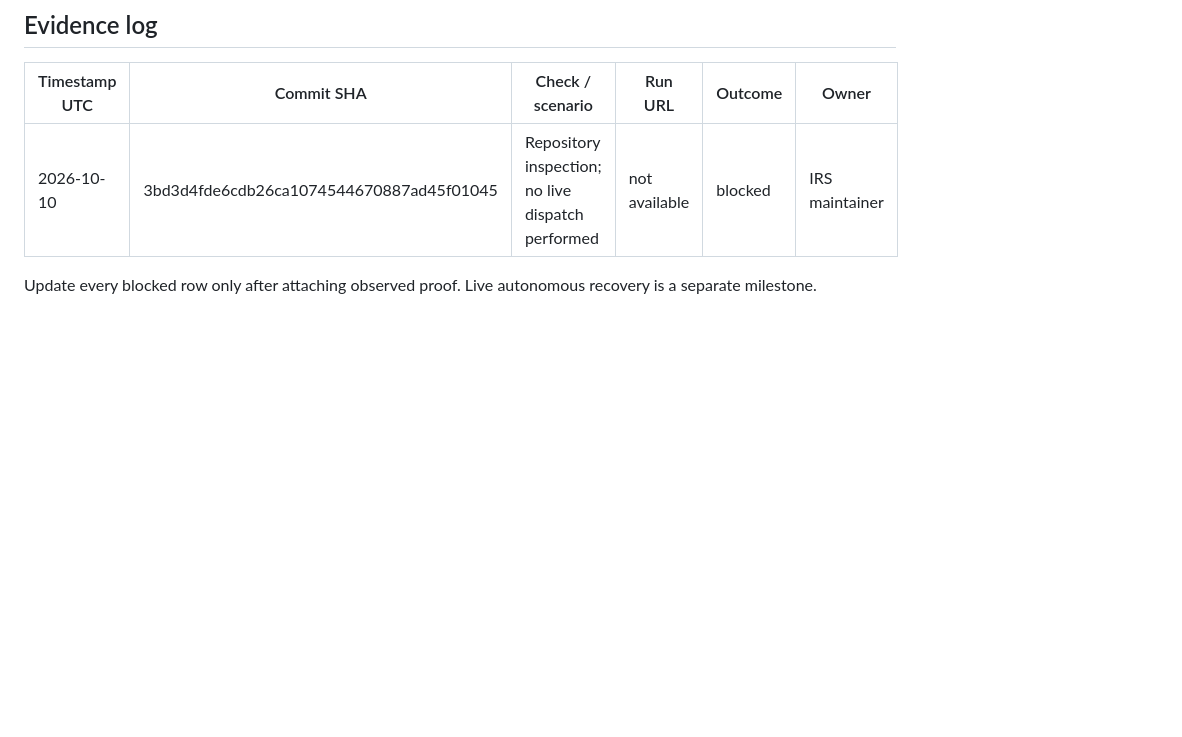
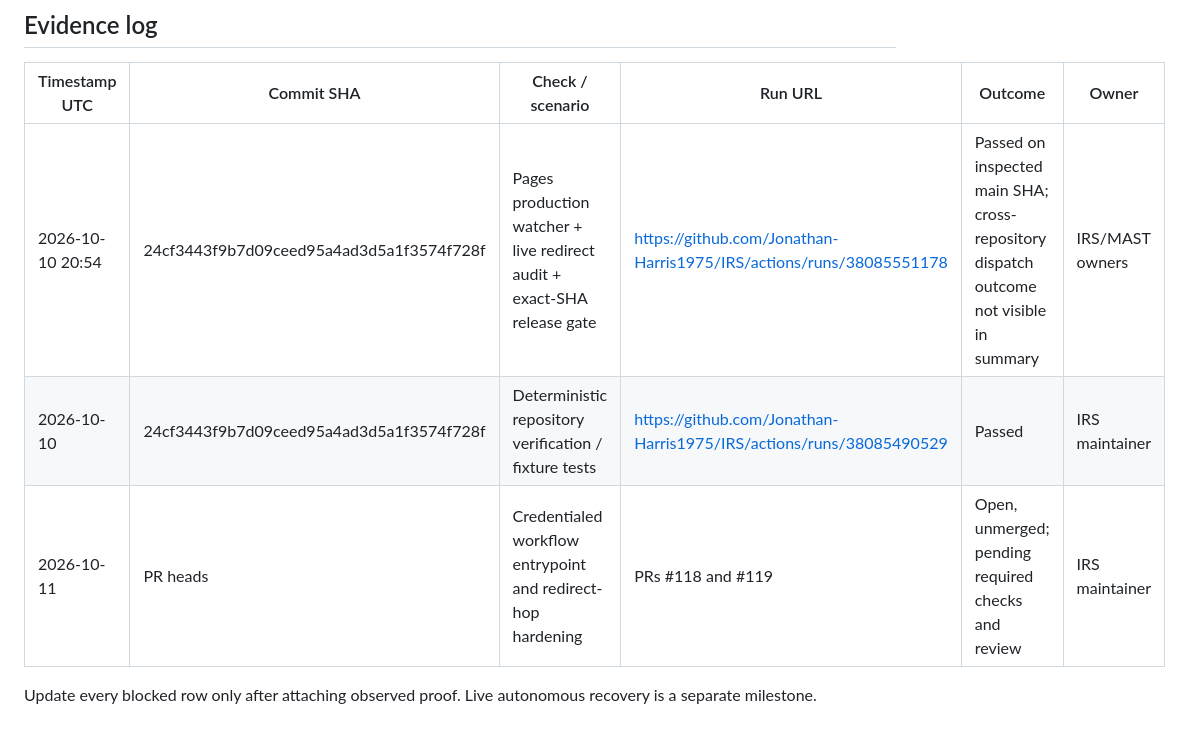
Before and after one commit to Jonathan-Harris1975/IRS, a Markdown page: docs/LIVE_TEST_READINESS.md, the part around one of its changes. Rendered like a GitHub page; blank space fills up the shorter version.

```diff
--- a/docs/LIVE_TEST_READINESS.md
+++ b/docs/LIVE_TEST_READINESS.md
@@ -29,6 +30,8 @@ Baseline: `Jonathan-Harris1975/IRS`, main commit `3bd3d4fde6cdb26ca1074544670887
 
 | Timestamp UTC | Commit SHA | Check / scenario | Run URL | Outcome | Owner |
 | --- | --- | --- | --- | --- | --- |
-| 2026-10-10 | 3bd3d4fde6cdb26ca1074544670887ad45f01045 | Repository inspection; no live dispatch performed | not available | blocked | IRS maintainer |
+| 2026-10-10 20:54 | 24cf3443f9b7d09ceed95a4ad3d5a1f3574f728f | Pages production watcher + live redirect audit + exact-SHA release gate | https://github.com/Jonathan-Harris1975/IRS/actions/runs/38085551178 | Passed on inspected main SHA; cross-repository dispatch outcome not visible in summary | IRS/MAST owners |
+| 2026-10-10 | 24cf3443f9b7d09ceed95a4ad3d5a1f3574f728f | Deterministic repository verification / fixture tests | https://github.com/Jonathan-Harris1975/IRS/actions/runs/38085490529 | Passed | IRS maintainer |
+| 2026-10-11 | PR heads | Credentialed workflow entrypoint and redirect-hop hardening | PRs #118 and #119 | Open, unmerged; pending required checks and review | IRS maintainer |
 
 Update every blocked row only after attaching observed proof. Live autonomous recovery is a separate milestone.
```
Also changed, not shown: other parts of docs/LIVE_TEST_READINESS.md (+7 -6 lines).
